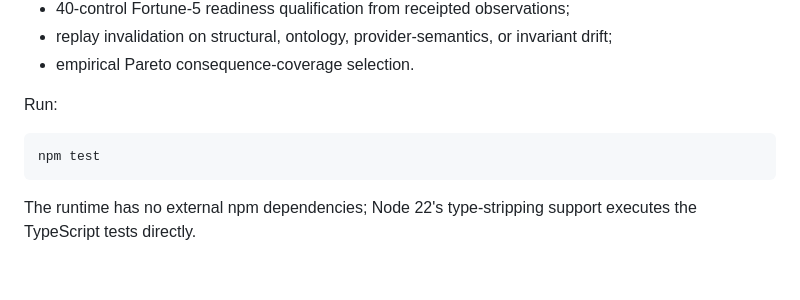
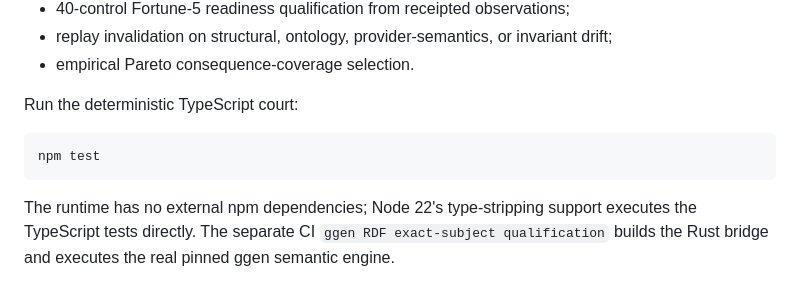
Before and after one commit to seanchatmangpt/castle, a Markdown page: README.md, the part around one of its changes. GitHub-like rendering.

````diff
--- a/README.md
+++ b/README.md
@@ -117,10 +137,10 @@ The TypeScript runtime implements:
 - replay invalidation on structural, ontology, provider-semantics, or invariant drift;
 - empirical Pareto consequence-coverage selection.
 
-Run:
+Run the deterministic TypeScript court:
 
 ```bash
 npm test
 ```
 
-The runtime has no external npm dependencies; Node 22's type-stripping support executes the TypeScript tests directly.
+The runtime has no external npm dependencies; Node 22's type-stripping support executes the TypeScript tests directly. The separate CI `ggen RDF exact-subject qualification` builds the Rust bridge and executes the real pinned ggen semantic engine.
````
Also changed, not shown: other parts of README.md (+24 -4 lines).
